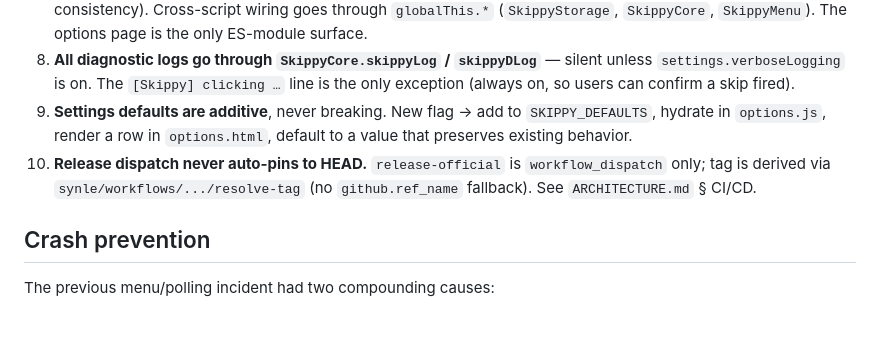
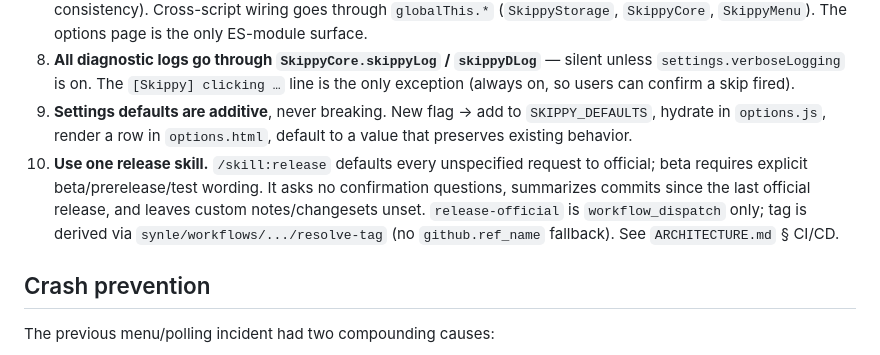
Before and after one commit to synle/skippy-ff, a Markdown page: AGENTS.md, the part around the change. GitHub-like rendering; blank space fills up the shorter version.

```diff
--- a/AGENTS.md
+++ b/AGENTS.md
@@ -23,7 +23,7 @@ There is no separate Hulu adapter — Hulu's catalog now streams through Disney+
 7. **Content scripts AND the background service worker are classic scripts, not ES modules** (MV3 constraint for content scripts; we follow the same pattern in `background.js` via `importScripts` for cross-script wiring consistency). Cross-script wiring goes through `globalThis.*` (`SkippyStorage`, `SkippyCore`, `SkippyMenu`). The options page is the only ES-module surface.
 8. **All diagnostic logs go through `SkippyCore.skippyLog` / `skippyDLog`** — silent unless `settings.verboseLogging` is on. The `[Skippy] clicking …` line is the only exception (always on, so users can confirm a skip fired).
 9. **Settings defaults are additive**, never breaking. New flag → add to `SKIPPY_DEFAULTS`, hydrate in `options.js`, render a row in `options.html`, default to a value that preserves existing behavior.
-10. **Release dispatch never auto-pins to HEAD.** `release-official` is `workflow_dispatch` only; tag is derived via `synle/workflows/.../resolve-tag` (no `github.ref_name` fallback). See `ARCHITECTURE.md` § CI/CD.
+10. **Use one release skill.** `/skill:release` defaults every unspecified request to official; beta requires explicit beta/prerelease/test wording. It asks no confirmation questions, summarizes commits since the last official release, and leaves custom notes/changesets unset. `release-official` is `workflow_dispatch` only; tag is derived via `synle/workflows/.../resolve-tag` (no `github.ref_name` fallback). See `ARCHITECTURE.md` § CI/CD.
 
 ## Crash prevention
 
```
Also changed, not shown: DEV.md (+2 -6 lines), 1 other file.
